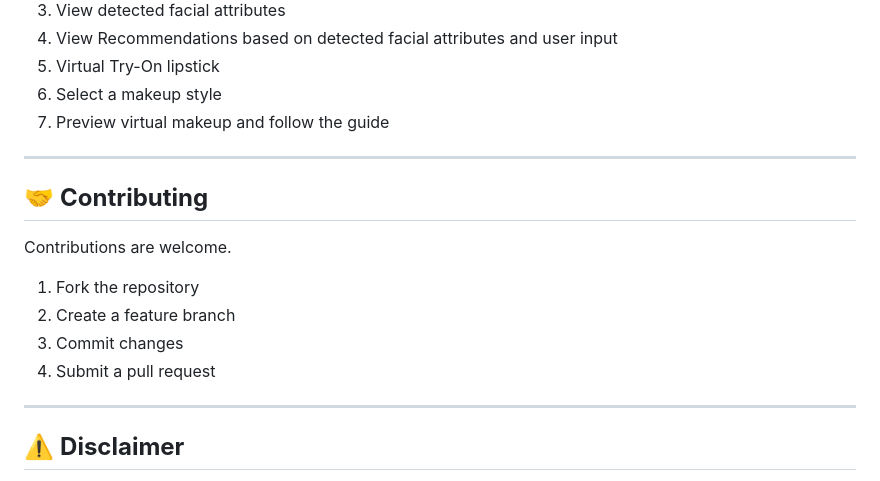
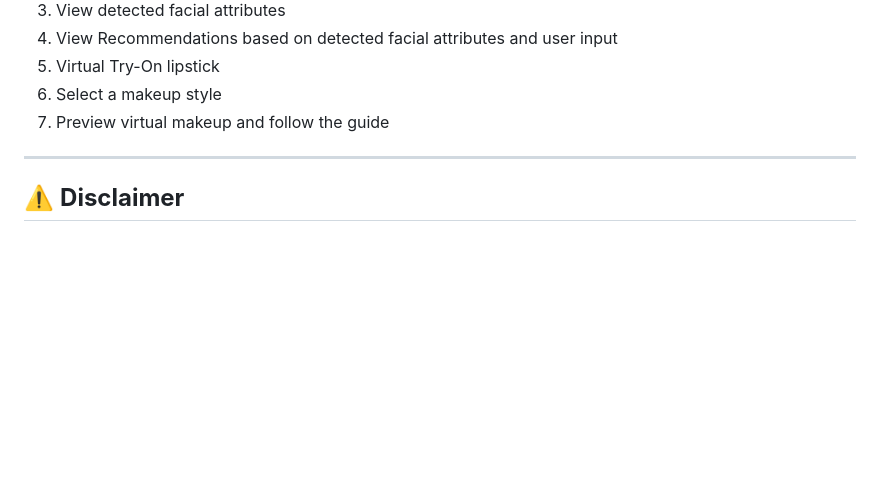
Before and after one commit to hajeeraghazi/Aura-AI-Self-Makeover-App, a Markdown page: README.md, the part around the change. Rendered like a GitHub page; blank space fills up the shorter version.

Commit message:
Eliminate contributing guidelines from README
Removed the contributing section to streamline the README.

```diff
--- a/README.md
+++ b/README.md
@@ -111,17 +111,6 @@ flutter run
 
 ---
 
-## 🤝 **Contributing**
-
-Contributions are welcome.
-
-1. Fork the repository
-2. Create a feature branch
-3. Commit changes
-4. Submit a pull request
-
----
-
 ## ⚠️ **Disclaimer**
 
 This application provides AI-based beauty and makeup recommendations for educational and demonstration purposes only. Results may vary based on lighting conditions, camera quality, and facial orientation.
```
